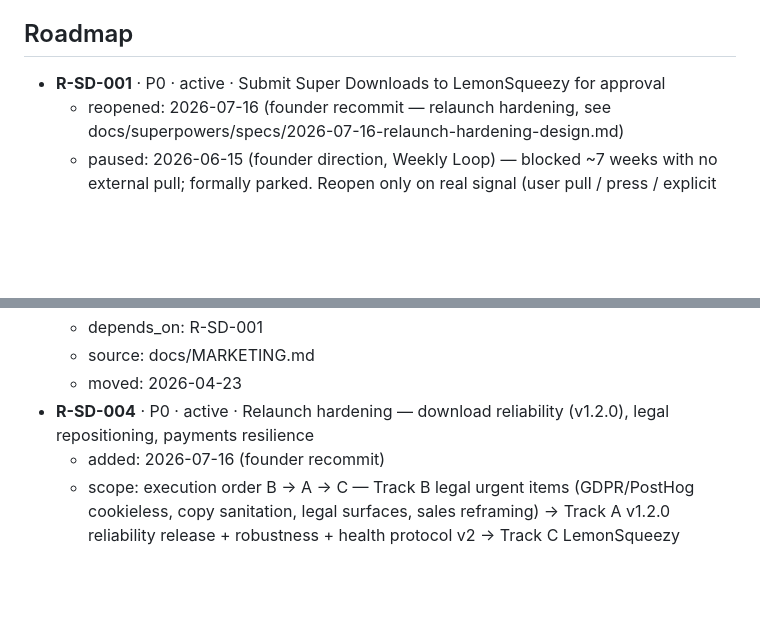
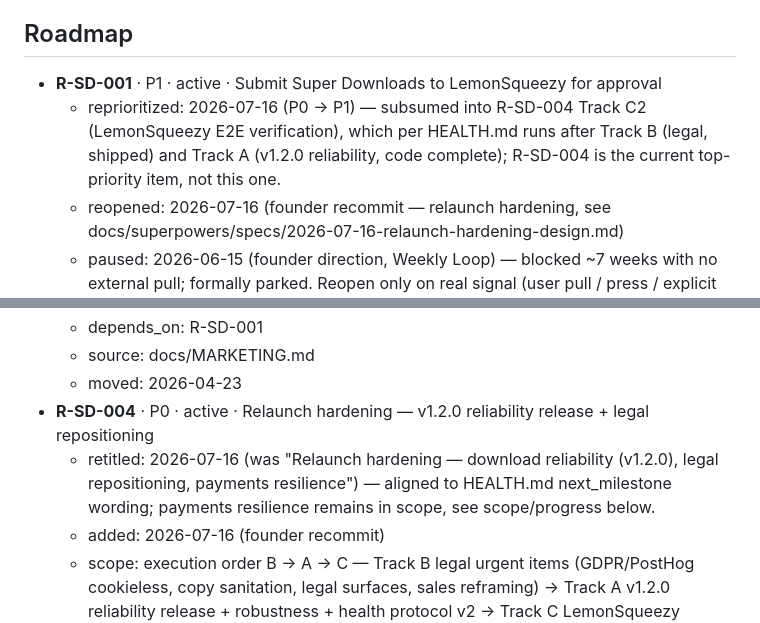
Before and after one commit to marioforpro/super-downloads, a Markdown page: ROADMAP.md, 2 parts joined by grey strips. GitHub-like rendering; blank space fills up the shorter version.

Commit message:
chore(roadmap): reconcile top P0 with HEALTH next_milestone (drift fix)
Reprioritize R-SD-001 (LemonSqueezy submission) P0->P1 — it's now
subsumed into R-SD-004 Track C2, which runs after Track B (legal,
shipped) and Track A (v1.2.0 reliability, code complete) per HEALTH.md.
Retitle R-SD-004 to match HEALTH.md's next_milestone wording so the
schema-violation drift check (top open P0 title <-> HEALTH next_milestone
containment) clears.

```diff
--- a/ROADMAP.md
+++ b/ROADMAP.md
@@ -15,7 +15,8 @@ updated: 2026-07-16
 
 ## Roadmap
 
-- **R-SD-001** · P0 · active · Submit Super Downloads to LemonSqueezy for approval
+- **R-SD-001** · P1 · active · Submit Super Downloads to LemonSqueezy for approval
+  - reprioritized: 2026-07-16 (P0 → P1) — subsumed into R-SD-004 Track C2 (LemonSqueezy E2E verification), which per HEALTH.md runs after Track B (legal, shipped) and Track A (v1.2.0 reliability, code complete); R-SD-004 is the current top-priority item, not this one.
   - reopened: 2026-07-16 (founder recommit — relaunch hardening, see docs/superpowers/specs/2026-07-16-relaunch-hardening-design.md)
   - paused: 2026-06-15 (founder direction, Weekly Loop) — blocked ~7 weeks with no external pull; formally parked. Reopen only on real signal (user pull / press / explicit founder recommit). Resolves the active↔paused header conflict flagged in the 2026-05-31 audit.
   - progress: v1.1.0 published 2026-05-06 (3/5 checklist items shipped — DNS verified · fresh DMGs from HEAD `cfbc320` · GitHub Release reachable anonymously after repo flipped public). Pre-publish caught a stale-artifact false invariant (DMGs in `dist/` predated LS-URL fix `cba5d29` by 7 weeks); resolved by `scripts/check-release-artifacts.sh` build-provenance gate.
@@ -28,7 +29,8 @@ updated: 2026-07-16
   - depends_on: R-SD-001
   - source: docs/MARKETING.md
   - moved: 2026-04-23
-- **R-SD-004** · P0 · active · Relaunch hardening — download reliability (v1.2.0), legal repositioning, payments resilience
+- **R-SD-004** · P0 · active · Relaunch hardening — v1.2.0 reliability release + legal repositioning
+  - retitled: 2026-07-16 (was "Relaunch hardening — download reliability (v1.2.0), legal repositioning, payments resilience") — aligned to HEALTH.md next_milestone wording; payments resilience remains in scope, see scope/progress below.
   - added: 2026-07-16 (founder recommit)
   - scope: execution order B → A → C — Track B legal urgent items (GDPR/PostHog cookieless, copy sanitation, legal surfaces, sales reframing) → Track A v1.2.0 reliability release + robustness + health protocol v2 → Track C LemonSqueezy mitigations + E2E verification (C2 = the six gates in docs/NEXT-SESSION.md step 4)
   - progress 2026-07-16: **Track B SHIPPED to production** (landing: PostHog cookieless, Privacy rewrite, Terms-as-EULA, /copyright page, tiered platform claims, footer disclaimer; docs/README sanitized). **Track A code COMPLETE** — health protocol v2 live (CERTIFIED OPERATIONAL at baseline) + v1.2.0 reliability code committed (impersonation, wider auth retry, default-browser cookies, engine UI, version guard, onboarding terms), bundled yt-dlp → 2026.07.04, `npm run check` green, signed artifacts built. **Track C1 prepped** (LS compliance email draft + mitigations checklist in NEXT-SESSION.md; local activation cache still pending — v1.2.x).
```
